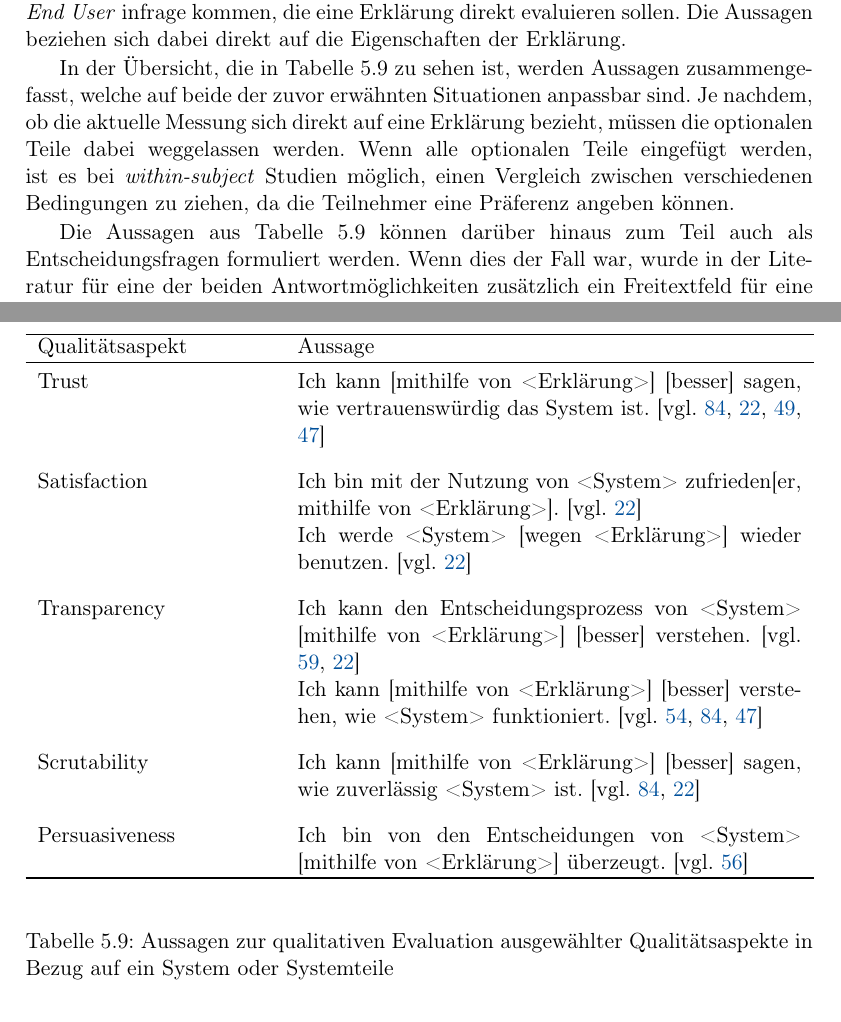
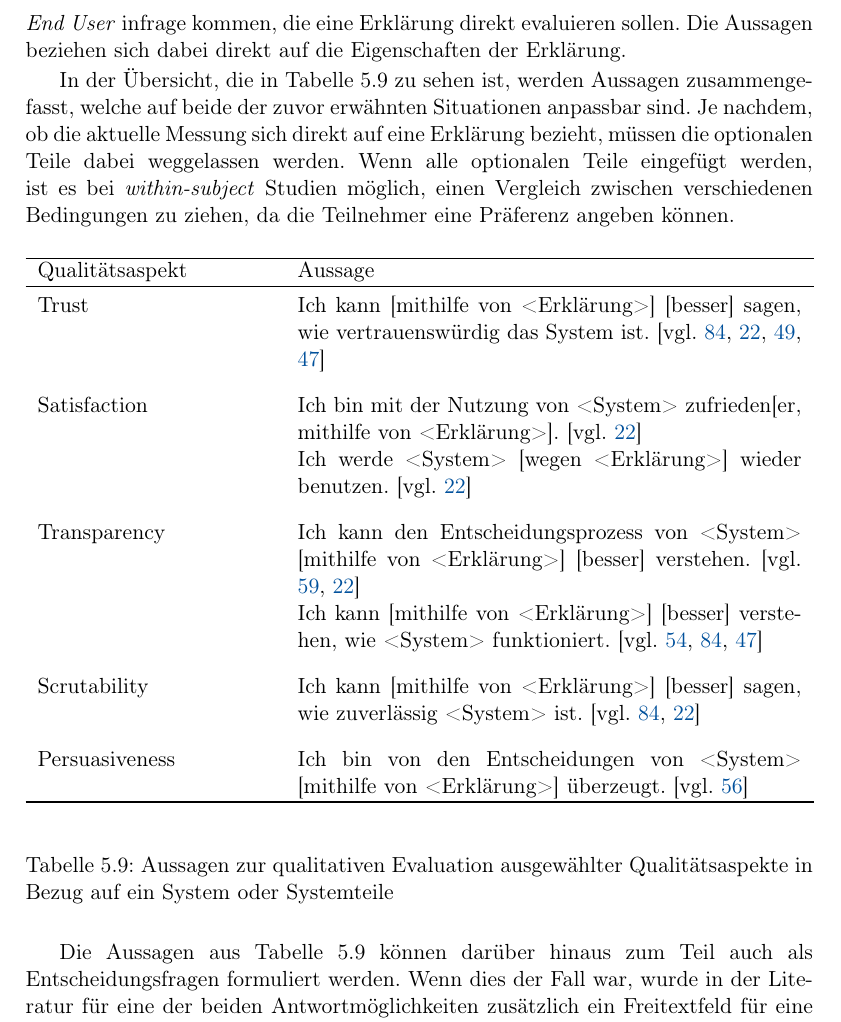
Before and after one commit to fonok3/Master-Thesis, a LaTeX thesis (thesis.tex, which reads contents/05_model_description/24_evaluation.tex): two parts of pages 45 and 46 of 106 before the commit and part of page 46 of 106 after it, the two joined at a grey line, cut so that both start at the same text. Compiled offline with pdfLaTeX.

Commit message:
#100 Fixed warning

```diff
--- a/contents/05_model_description/24_evaluation.tex
+++ b/contents/05_model_description/24_evaluation.tex
@@ -35,8 +35,6 @@ Bei der subjektiven Evaluation setzt die Literatur vor allem Likert-Skalen ein \
 
 In spitzen Klammer sind Platzhalter dargestellt, um die aufgelisteten Aussagen besser auf einen \textit{Context} anpassen zu können. \glqq <System>\grqq{} steht entweder für das aktuelle System, Teilsysteme, Tools oder Algorithmen, welche evaluiert werden sollen. \glqq <Erklärung>\grqq{} steht für eine spezifische Erklärung, die evaluiert wird. Die Aufgabe(n), die ein \textit{End User} während einer Evaluation erledigt werden, können im Platzhalter \glqq Aufgabe\grqq{} eingesetzt werden. Darüber werden in eckigen Klammern optionale Teile von Aussagen angegeben, die nur für manche Evaluationskontexte sinnvoll sind.
 
-In \autoref{tab:evaluation_qualitative_explanation_measures} werden die Aussagen zur Evaluation zusammengefasst, die nur für \textit{End User} infrage kommen, die eine Erklärung direkt evaluieren sollen. Die Aussagen beziehen sich dabei direkt auf die Eigenschaften der Erklärung.
-
 \begin{table}[htb!]
     \begin{center}
         \begin{tabular}{p{.3\textwidth}p{.64\textwidth}}
@@ -71,6 +69,8 @@ In \autoref{tab:evaluation_qualitative_explanation_measures} werden die Aussagen
     \caption{Aussagen zur qualitativen Evaluation ausgewählter externer Qualitätsaspekte in Bezug auf Erklärungen in einem System}
     \label{tab:evaluation_qualitative_explanation_measures}
 \end{table}
+
+In \autoref{tab:evaluation_qualitative_explanation_measures} werden die Aussagen zur Evaluation zusammengefasst, die nur für \textit{End User} infrage kommen, die eine Erklärung direkt evaluieren sollen. Die Aussagen beziehen sich dabei direkt auf die Eigenschaften der Erklärung.
 
 In der Übersicht, die in \autoref{tab:evaluation_qualitative_explanation_system_measures} zu sehen ist, werden Aussagen zusammengefasst, welche auf beide der zuvor erwähnten Situationen anpassbar sind. Je nachdem, ob die aktuelle Messung sich direkt auf eine Erklärung bezieht, müssen die optionalen Teile dabei weggelassen werden. Wenn alle optionalen Teile eingefügt werden, ist es bei \textit{within-subject} Studien möglich, einen Vergleich zwischen verschiedenen Bedingungen zu ziehen, da die Teilnehmer eine Präferenz angeben können.
 
```
